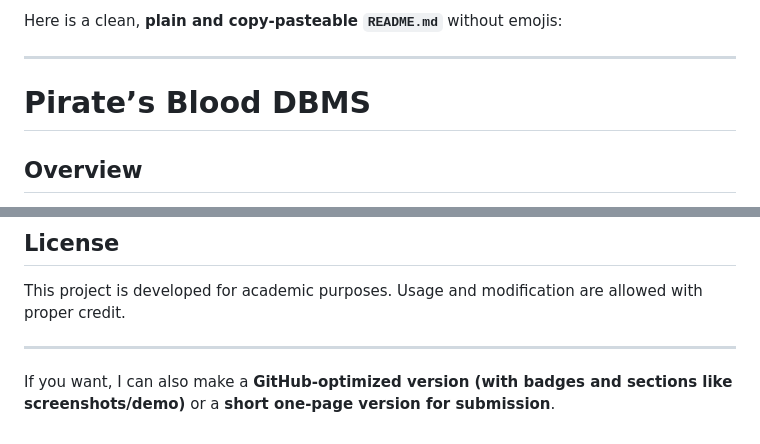
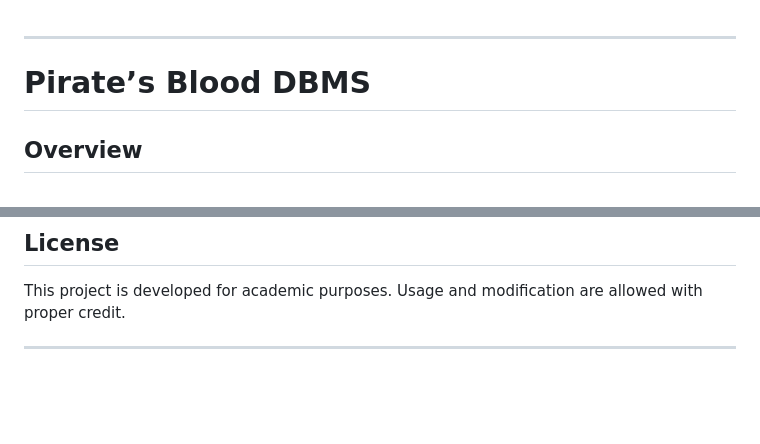
Before and after one commit to aundreka/pirate-s-blood-bank-management-system, a Markdown page: README.md, 2 parts joined by grey strips. Rendered like a GitHub page; blank space fills up the shorter version.

Commit message:
Refactor README.md for clarity and conciseness
Removed unnecessary text and simplified the README.

```diff
--- a/README.md
+++ b/README.md
@@ -1,4 +1,3 @@
-Here is a clean, **plain and copy-pasteable `README.md`** without emojis:
 
 ---
 
@@ -161,5 +160,3 @@ Main tables used in the system:
 This project is developed for academic purposes. Usage and modification are allowed with proper credit.
 
 ---
-
-If you want, I can also make a **GitHub-optimized version (with badges and sections like screenshots/demo)** or a **short one-page version for submission**.
```
